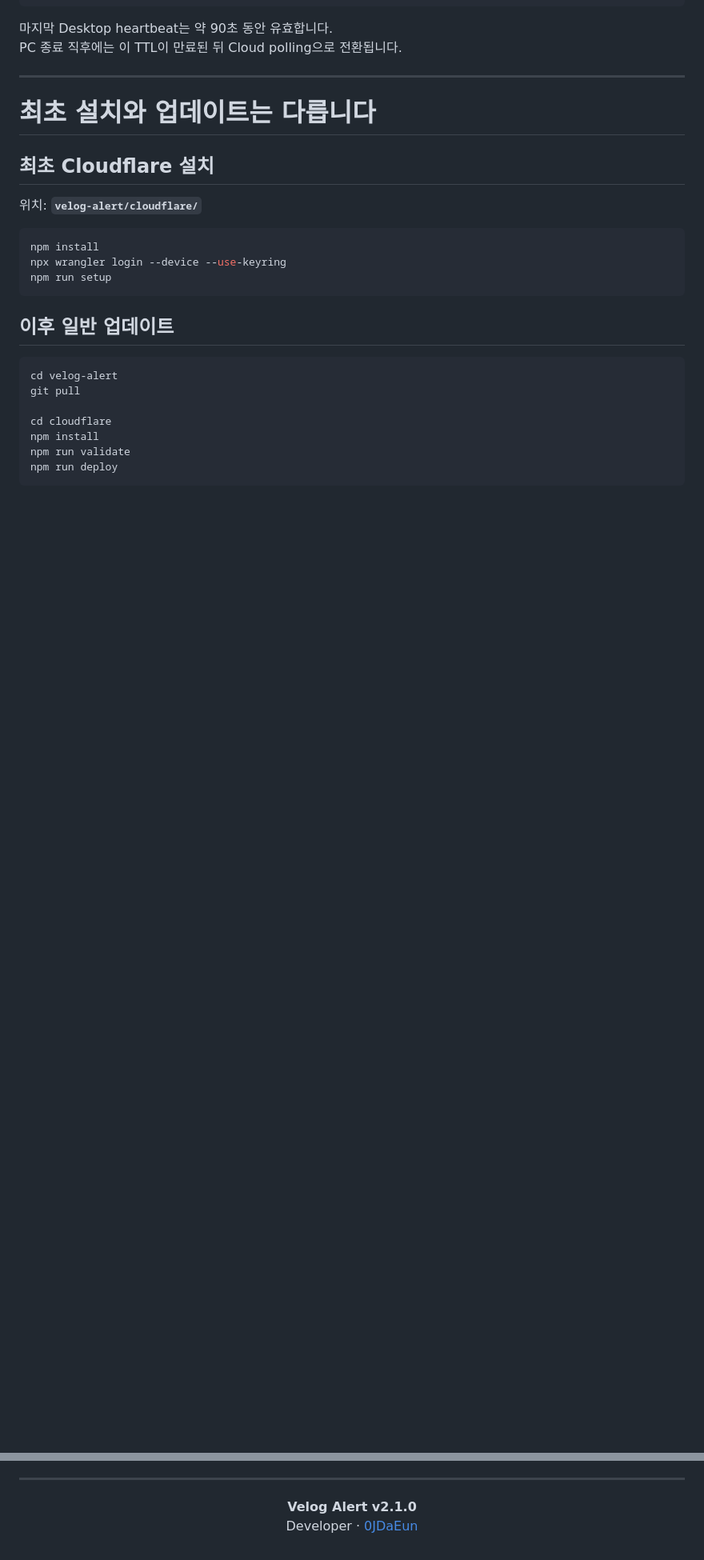
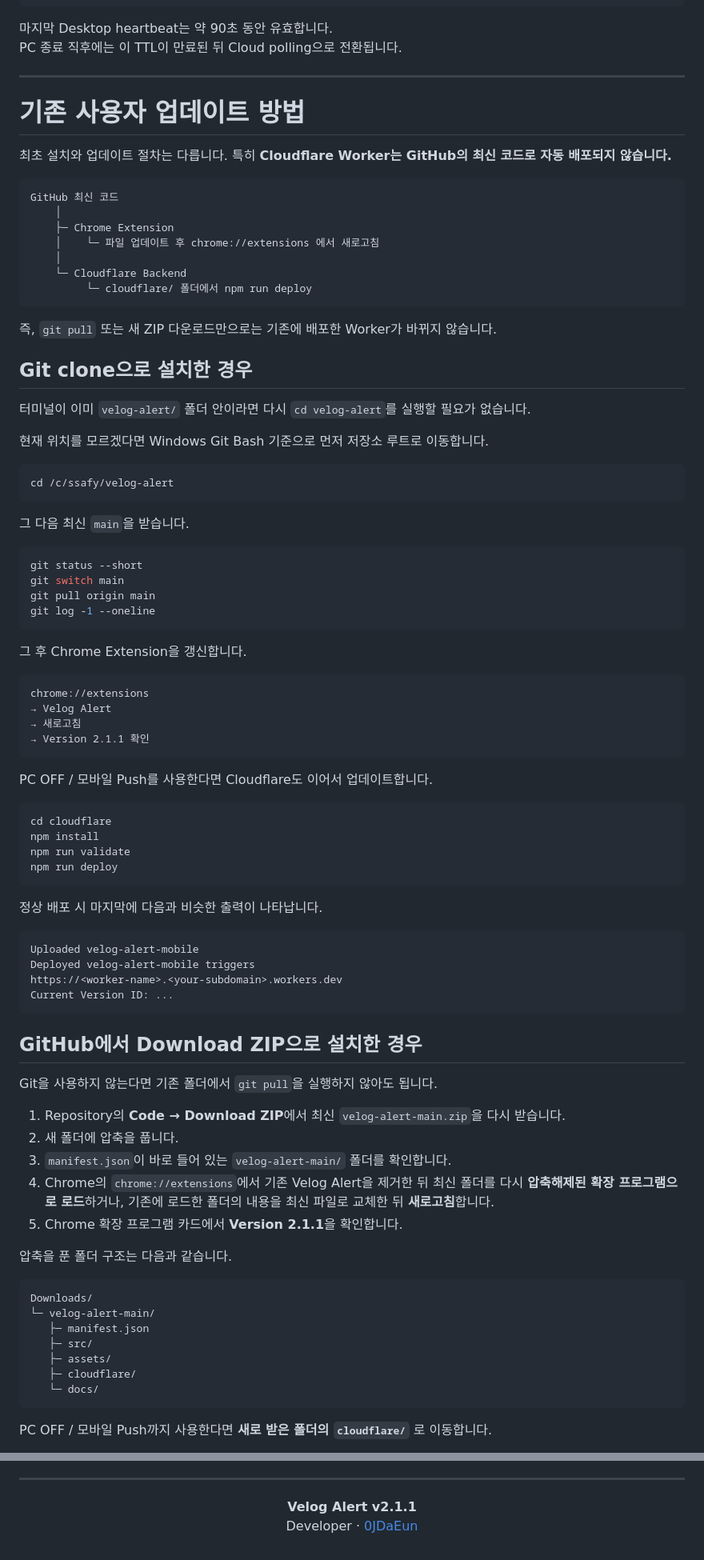
Before and after one commit to 0JDaEun/velog-alert, a Markdown page: README.md, 2 parts joined by grey strips. Shown at 80% size. Drawn GitHub-style; blank space fills up the shorter version.

````diff
--- a/README.md
+++ b/README.md
@@ -355,27 +375,89 @@ PC 종료 직후에는 이 TTL이 만료된 뒤 Cloud polling으로 전환됩니
 
 ---
 
-# 최초 설치와 업데이트는 다릅니다
+# 기존 사용자 업데이트 방법
 
-## 최초 Cloudflare 설치
+최초 설치와 업데이트 절차는 다릅니다. 특히 **Cloudflare Worker는 GitHub의 최신 코드로 자동 배포되지 않습니다.**
 
-위치: **`velog-alert/cloudflare/`**
+```text
+GitHub 최신 코드
+    │
+    ├─ Chrome Extension
+    │    └─ 파일 업데이트 후 chrome://extensions 에서 새로고침
+    │
+    └─ Cloudflare Backend
+         └─ cloudflare/ 폴더에서 npm run deploy
+```
+
+즉, `git pull` 또는 새 ZIP 다운로드만으로는 기존에 배포한 Worker가 바뀌지 않습니다.
+
+## Git clone으로 설치한 경우
+
+터미널이 이미 `velog-alert/` 폴더 안이라면 다시 `cd velog-alert`를 실행할 필요가 없습니다.
+
+현재 위치를 모르겠다면 Windows Git Bash 기준으로 먼저 저장소 루트로 이동합니다.
 
 ```bash
-npm install
-npx wrangler login --device --use-keyring
-npm run setup
+cd /c/ssafy/velog-alert
 ```
 
-## 이후 일반 업데이트
+그 다음 최신 `main`을 받습니다.
 
 ```bash
-cd velog-alert
-git pull
+git status --short
+git switch main
+git pull origin main
+git log -1 --oneline
+```
 
+그 후 Chrome Extension을 갱신합니다.
+
+```text
+chrome://extensions
+→ Velog Alert
+→ 새로고침
+→ Version 2.1.1 확인
+```
+
+PC OFF / 모바일 Push를 사용한다면 Cloudflare도 이어서 업데이트합니다.
+
+```bash
 cd cloudflare
 npm install
 npm run validate
 npm run deploy
 ```
 
+정상 배포 시 마지막에 다음과 비슷한 출력이 나타납니다.
+
+```text
+Uploaded velog-alert-mobile
+Deployed velog-alert-mobile triggers
+https://<worker-name>.<your-subdomain>.workers.dev
+Current Version ID: ...
+```
+
+## GitHub에서 Download ZIP으로 설치한 경우
+
+Git을 사용하지 않는다면 기존 폴더에서 `git pull`을 실행하지 않아도 됩니다.
+
+1. Repository의 **Code → Download ZIP**에서 최신 `velog-alert-main.zip`을 다시 받습니다.
+2. 새 폴더에 압축을 풉니다.
+3. `manifest.json`이 바로 들어 있는 `velog-alert-main/` 폴더를 확인합니다.
+4. Chrome의 `chrome://extensions`에서 기존 Velog Alert을 제거한 뒤 최신 폴더를 다시 **압축해제된 확장 프로그램으로 로드**하거나, 기존에 로드한 폴더의 내용을 최신 파일로 교체한 뒤 **새로고침**합니다.
+5. Chrome 확장 프로그램 카드에서 **Version 2.1.1**을 확인합니다.
+
+압축을 푼 폴더 구조는 다음과 같습니다.
+
+```text
+Downloads/
+└─ velog-alert-main/
+   ├─ manifest.json
+   ├─ src/
+   ├─ assets/
+   ├─ cloudflare/
+   └─ docs/
+```
+
+PC OFF / 모바일 Push까지 사용한다면 **새로 받은 폴더의 `cloudflare/`** 로 이동합니다.
+
@@ -495,6 +631,6 @@ velog-alert/
 ---
 
 <p align="center">
-  <strong>Velog Alert v2.1.0</strong><br/>
+  <strong>Velog Alert v2.1.1</strong><br/>
   Developer · <a href="https://github.com/0JDaEun">0JDaEun</a>
 </p>
````
Also changed, not shown: other parts of README.md (+78 -4 lines).
